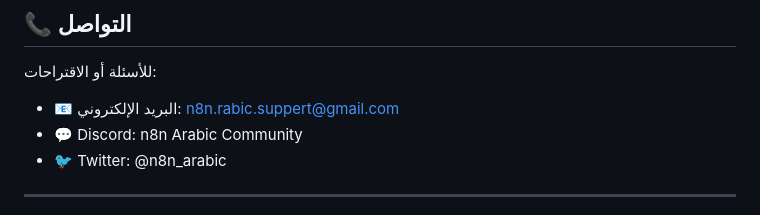
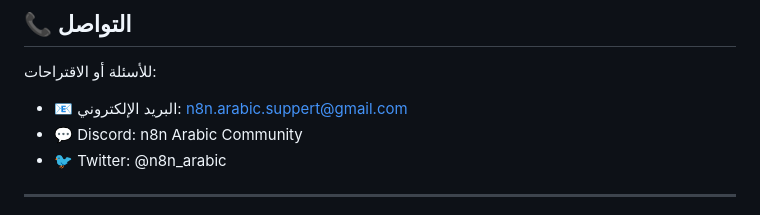
Before and after one commit to yassinstar10000-droid/N8n_arabic, a Markdown page: README.md, the part around the change. Drawn GitHub-style.

```diff
--- a/README.md
+++ b/README.md
@@ -154,7 +154,7 @@ python -m http.server 8000
 ## 📞 التواصل
 
 للأسئلة أو الاقتراحات:
-- 📧 البريد الإلكتروني: n8n.rabic.suppert@gmail.com
+- 📧 البريد الإلكتروني: n8n.arabic.suppert@gmail.com
 - 💬 Discord: n8n Arabic Community
 - 🐦 Twitter: @n8n_arabic
 
```
